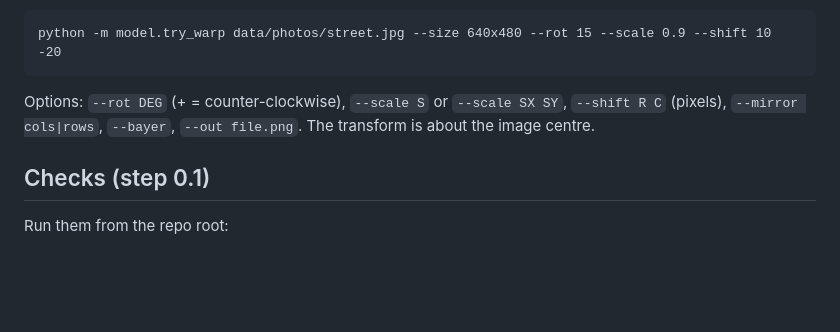
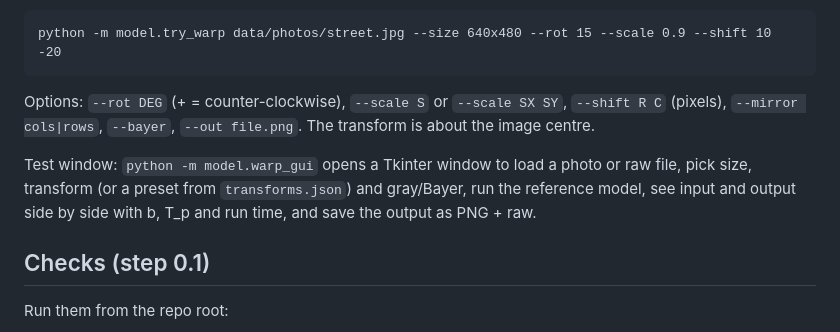
Before and after one commit to rat-boii/Bayer_PATRM_FPGA, a Markdown page: README.md, the part around the change. Drawn GitHub-style; blank space fills up the shorter version.

Commit message:
tools: test window
Co-Authored-By: Claude Opus 5.5 <noreply@anthropic.com>

```diff
--- a/README.md
+++ b/README.md
@@ -101,6 +101,10 @@ python -m model.try_warp data/photos/street.jpg --size 640x480 --rot 15 --scale
 Options: `--rot DEG` (+ = counter-clockwise), `--scale S` or `--scale SX SY`, `--shift R C` (pixels),
 `--mirror cols|rows`, `--bayer`, `--out file.png`. The transform is about the image centre.
 
+Test window: `python -m model.warp_gui` opens a Tkinter window to load a photo or raw file, pick size,
+transform (or a preset from `transforms.json`) and gray/Bayer, run the reference model, see input and output
+side by side with b, T_p and run time, and save the output as PNG + raw.
+
 ## Checks (step 0.1)
 
 Run them from the repo root:
```
Also changed, not shown: results/warp_gui_screenshot.png (added), 3 other files.
